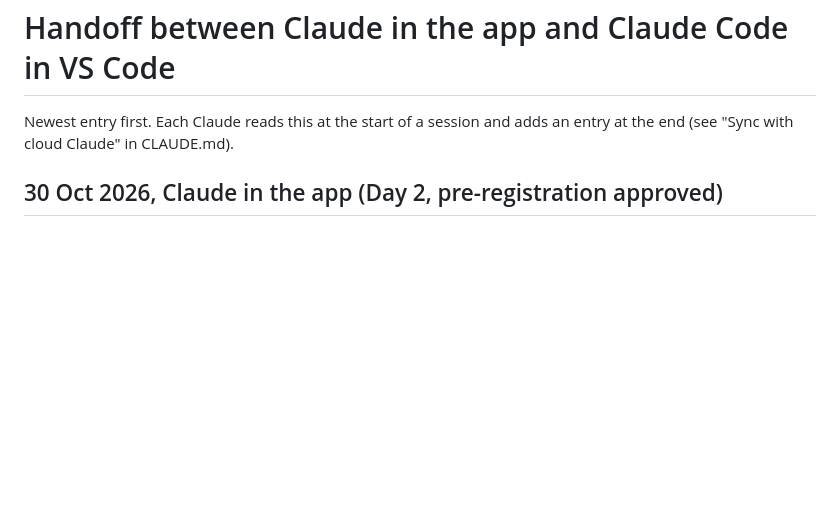
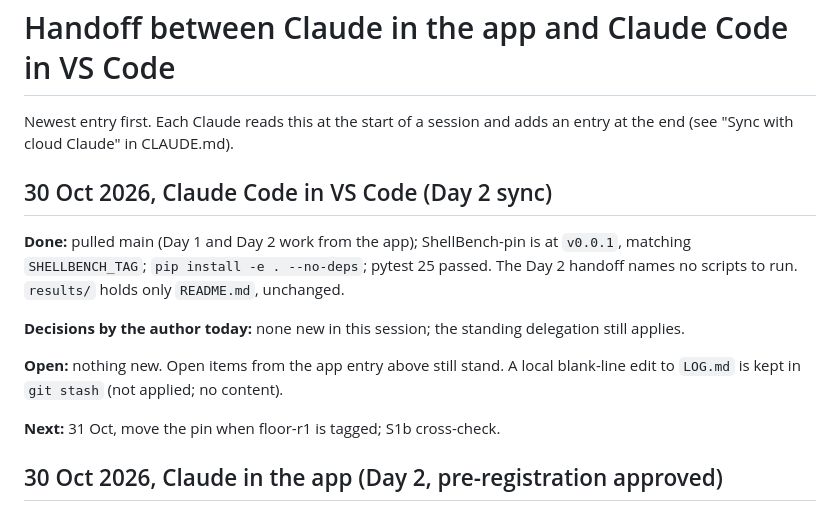
Before and after one commit to syednafizreja/Shellform, a Markdown page: docs/handoff.md, the part around the change. Drawn GitHub-style; blank space fills up the shorter version.

Commit message:
Day 2: Claude Code sync entry in handoff

```diff
--- a/docs/handoff.md
+++ b/docs/handoff.md
@@ -2,6 +2,15 @@
 
 Newest entry first. Each Claude reads this at the start of a session and adds an entry at the end (see "Sync with cloud Claude" in CLAUDE.md).
 
+## 30 Oct 2026, Claude Code in VS Code (Day 2 sync)
+
+**Done:** pulled main (Day 1 and Day 2 work from the app); ShellBench-pin is at `v0.0.1`, matching `SHELLBENCH_TAG`; `pip install -e . --no-deps`; pytest 25 passed. The Day 2 handoff names no scripts to run. `results/` holds only `README.md`, unchanged.
+
+**Decisions by the author today:** none new in this session; the standing delegation still applies.
+
+**Open:** nothing new. Open items from the app entry above still stand. A local blank-line edit to `LOG.md` is kept in `git stash` (not applied; no content).
+
+**Next:** 31 Oct, move the pin when floor-r1 is tagged; S1b cross-check.
 ## 30 Oct 2026, Claude in the app (Day 2, pre-registration approved)
 
 **Done:** 3D force density solver (`formfind.py`), strategies and envelope thickness (`strategies.py`), tests 11 → 25 passed. `docs/preregistration.md` approved, with decisions P1 (strategy 2 = midrange of the four sheared thrust surfaces), P2 (own 3D solver; floor-r1 as the 2D cross-check), P3 (GB/T 51366 plus a ±25 % band; no ICE). Thresholds: λ_LBA ≥ 5 (3, 8), L/300 (GB 50010 Table 3.4.3, p. 11 [check]), t_min 50 mm, 5 mm steps. `docs/data_contract.md` amended.
```
